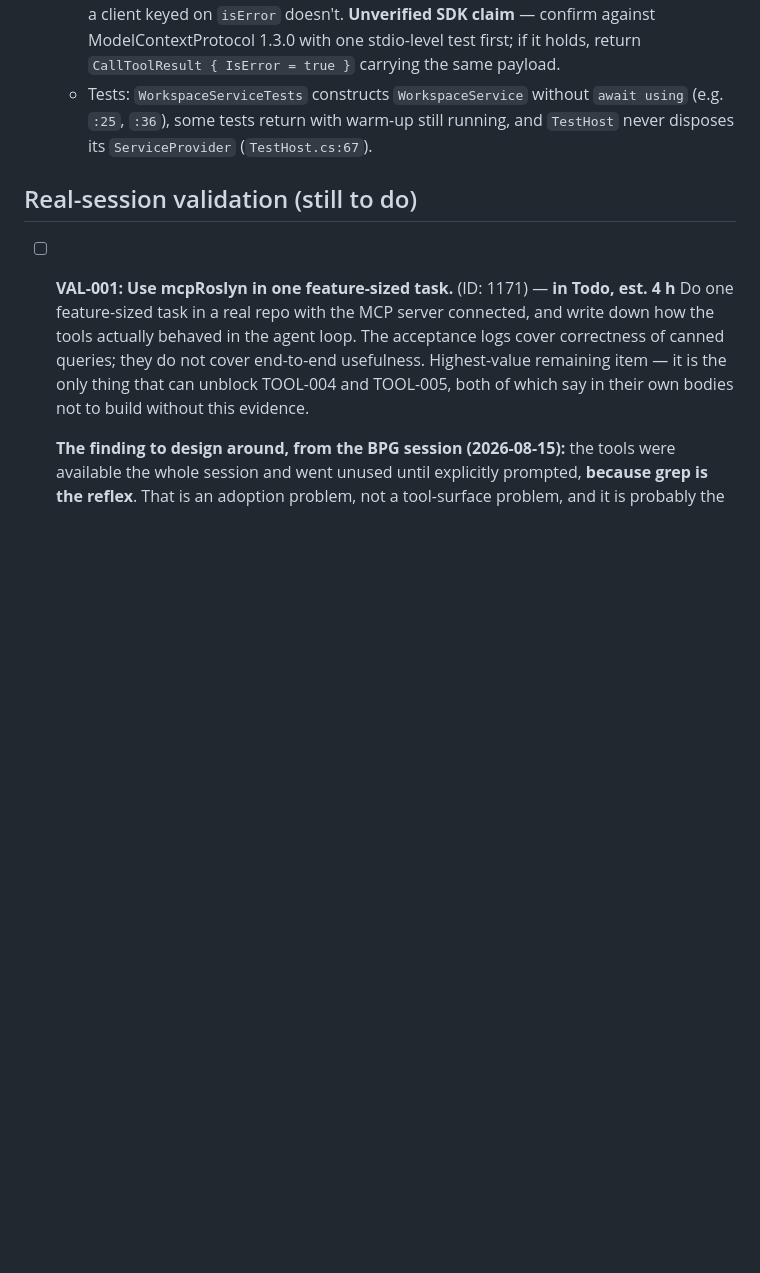
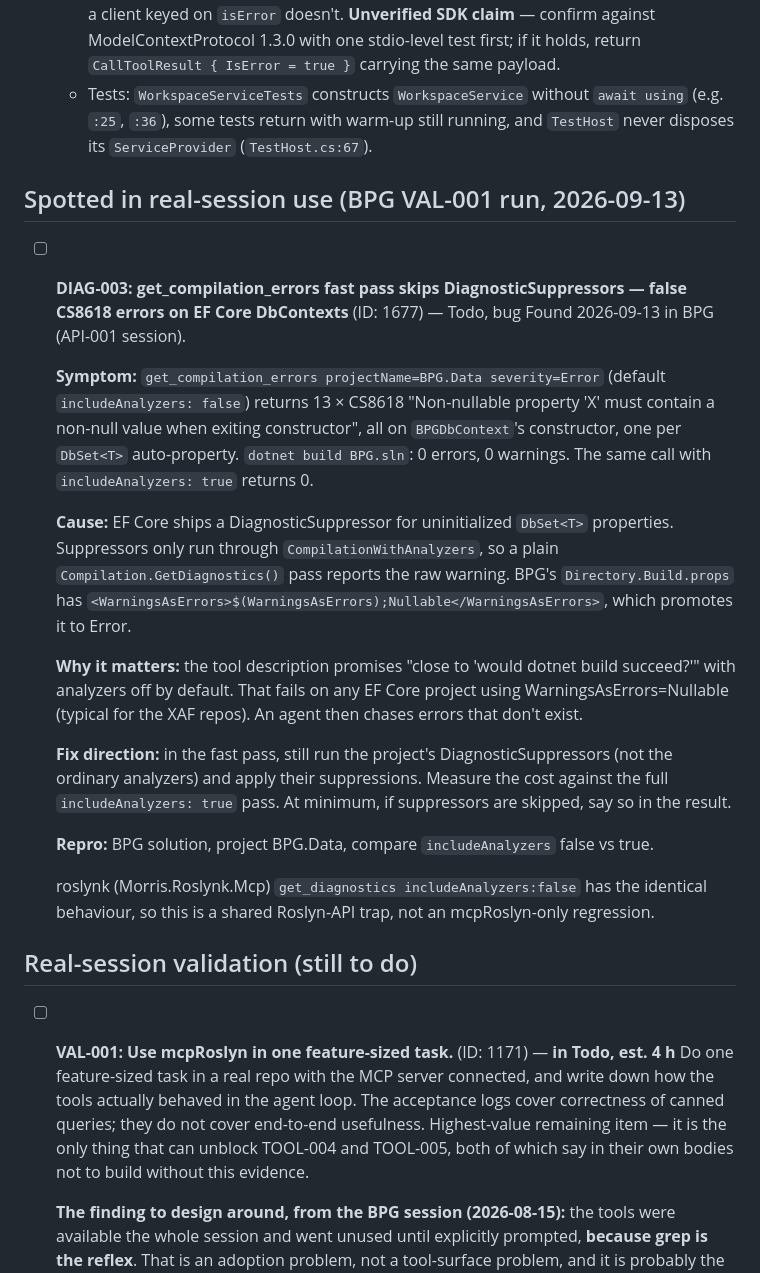
Before and after one commit to MBrekhof/mcpRoslyn, a Markdown page: TODO.md, the part around the change. Drawn GitHub-style; blank space fills up the shorter version.

```diff
--- a/TODO.md
+++ b/TODO.md
@@ -454,6 +454,23 @@ are the pair to do first — together they are "indexed tools can answer wrong,
   - Tool failures come back as a normal `ToolResult` payload, so the MCP response's `isError` stays false (`ToolBase.cs`, `ToolError.cs`). Agents read the in-band `Error` fine; a client keyed on `isError` doesn't. **Unverified SDK claim** — confirm against ModelContextProtocol 1.3.0 with one stdio-level test first; if it holds, return `CallToolResult { IsError = true }` carrying the same payload.
   - Tests: `WorkspaceServiceTests` constructs `WorkspaceService` without `await using` (e.g. `:25`, `:36`), some tests return with warm-up still running, and `TestHost` never disposes its `ServiceProvider` (`TestHost.cs:67`).
 
+## Spotted in real-session use (BPG VAL-001 run, 2026-09-13)
+
+- [ ] **DIAG-003: get_compilation_errors fast pass skips DiagnosticSuppressors — false CS8618 errors on EF Core DbContexts** (ID: 1677) — Todo, bug
+  Found 2026-09-13 in BPG (API-001 session).
+
+  **Symptom:** `get_compilation_errors projectName=BPG.Data severity=Error` (default `includeAnalyzers: false`) returns 13 × CS8618 "Non-nullable property 'X' must contain a non-null value when exiting constructor", all on `BPGDbContext`'s constructor, one per `DbSet<T>` auto-property. `dotnet build BPG.sln`: 0 errors, 0 warnings. The same call with `includeAnalyzers: true` returns 0.
+
+  **Cause:** EF Core ships a DiagnosticSuppressor for uninitialized `DbSet<T>` properties. Suppressors only run through `CompilationWithAnalyzers`, so a plain `Compilation.GetDiagnostics()` pass reports the raw warning. BPG's `Directory.Build.props` has `<WarningsAsErrors>$(WarningsAsErrors);Nullable</WarningsAsErrors>`, which promotes it to Error.
+
+  **Why it matters:** the tool description promises "close to 'would dotnet build succeed?'" with analyzers off by default. That fails on any EF Core project using WarningsAsErrors=Nullable (typical for the XAF repos). An agent then chases errors that don't exist.
+
+  **Fix direction:** in the fast pass, still run the project's DiagnosticSuppressors (not the ordinary analyzers) and apply their suppressions. Measure the cost against the full `includeAnalyzers: true` pass. At minimum, if suppressors are skipped, say so in the result.
+
+  **Repro:** BPG solution, project BPG.Data, compare `includeAnalyzers` false vs true.
+
+  roslynk (Morris.Roslynk.Mcp) `get_diagnostics includeAnalyzers:false` has the identical behaviour, so this is a shared Roslyn-API trap, not an mcpRoslyn-only regression.
+
 ## Real-session validation (still to do)
 
 - [ ] **VAL-001: Use mcpRoslyn in one feature-sized task.** (ID: 1171) — **in Todo, est. 4 h**
```
Also changed, not shown: docs/acceptance/2026-09-13-val-001-bpg-session.md (added, +150 -0 lines).
